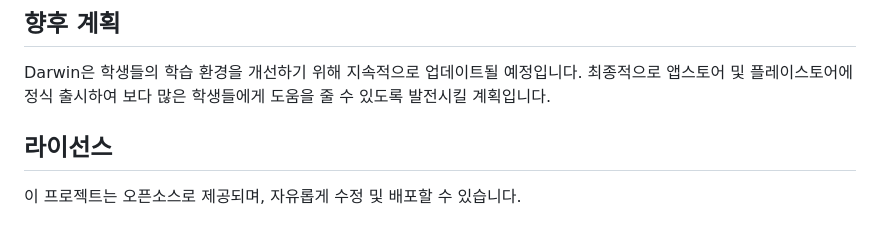
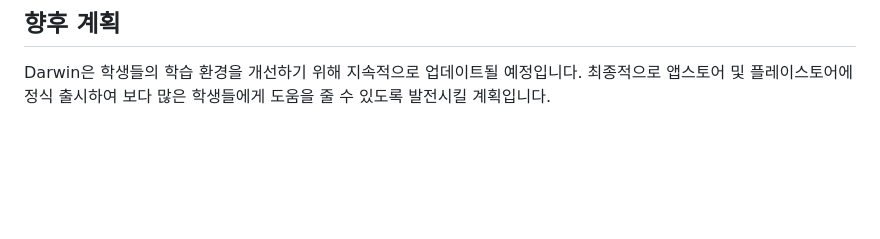
Before and after one commit to snowman0919/Darwin, a Markdown page: README.md, the part around the change. GitHub-like rendering; blank space fills up the shorter version.

```diff
--- a/README.md
+++ b/README.md
@@ -45,6 +45,3 @@ Darwin은 학생들이 보다 효과적으로 학습하고 정보를 공유할
 
 ## 향후 계획
 Darwin은 학생들의 학습 환경을 개선하기 위해 지속적으로 업데이트될 예정입니다. 최종적으로 앱스토어 및 플레이스토어에 정식 출시하여 보다 많은 학생들에게 도움을 줄 수 있도록 발전시킬 계획입니다.
-
-## 라이선스
-이 프로젝트는 오픈소스로 제공되며, 자유롭게 수정 및 배포할 수 있습니다.
```
